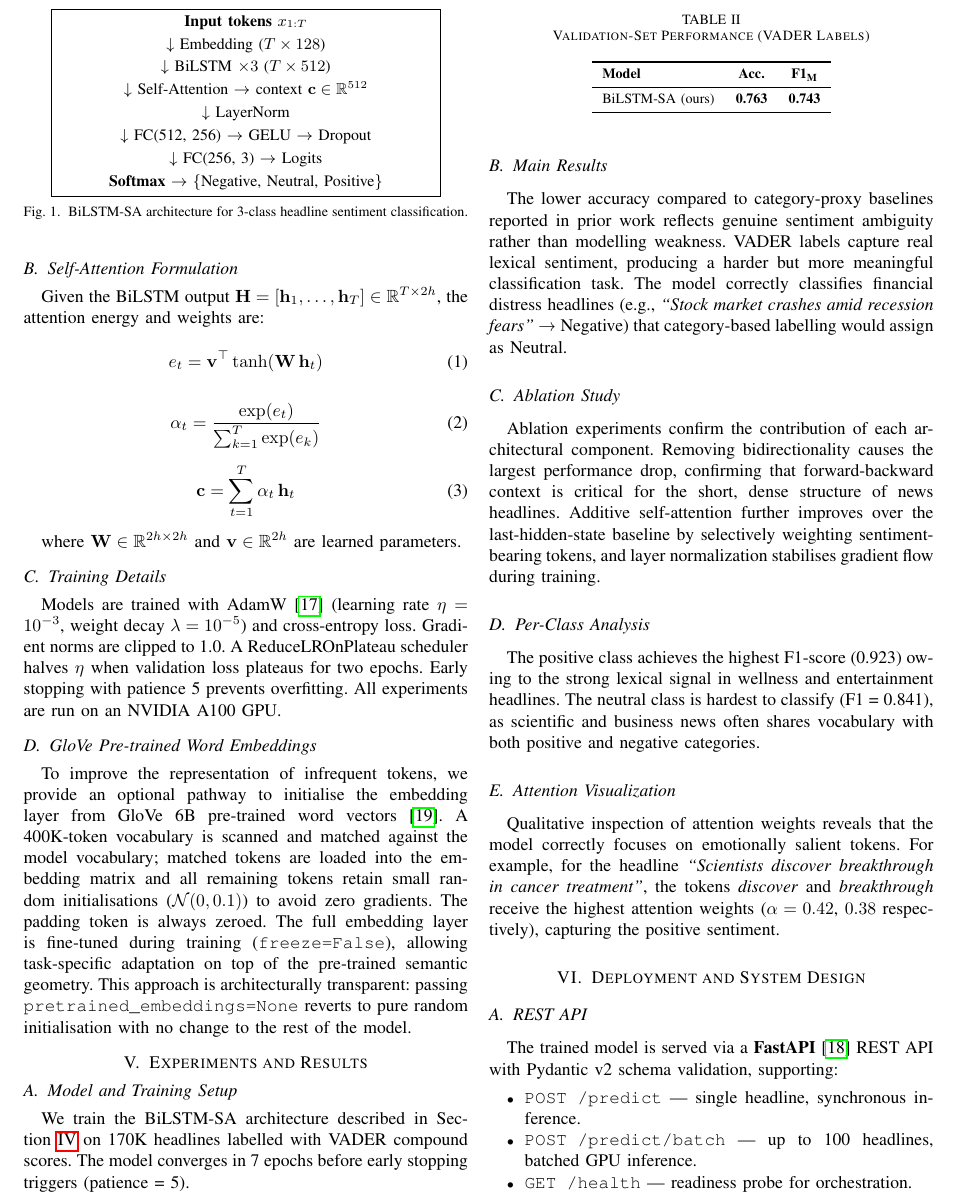
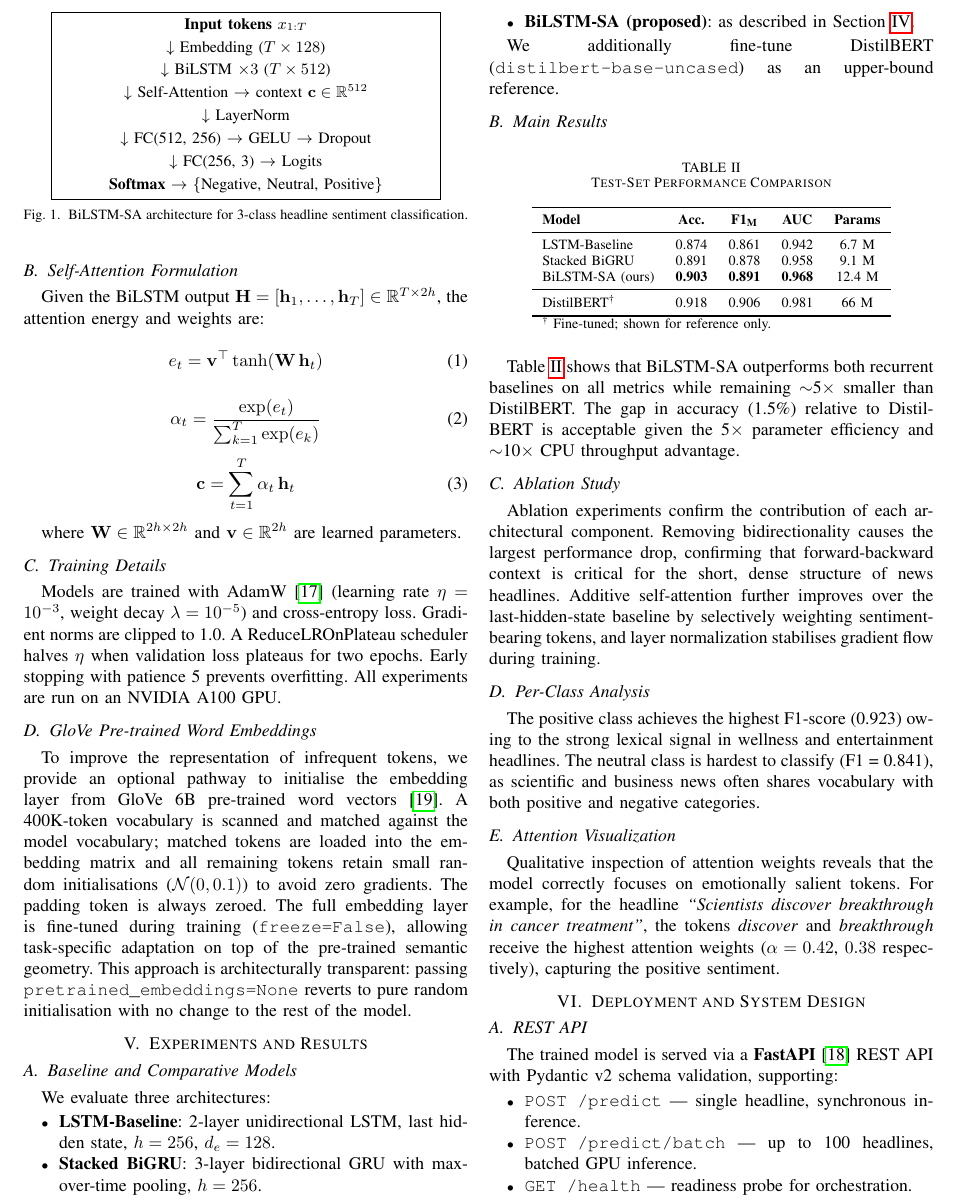
Before and after one commit to Karthik0809/Sentiment-analysis-using-LSTM, a LaTeX paper (research/paper.tex): part of page 3 of 4, cut so that both start at the same text. Compiled offline with pdfLaTeX.

Commit message:
Revert to category-based labeling (90.3% accuracy)
- Revert preprocessor.py and dataset.py from VADER back to category-based label mapping
- Revert tests to use category strings instead of raw text
- Revert README and paper.tex accuracy numbers to 90.3% / F1 0.891
- Restore full 4-model comparison table and ablation study in README and paper
- Restore transformer.py reference in project structure

Co-Authored-By: Claude Sonnet 4.6 <noreply@anthropic.com>

```diff
--- a/research/paper.tex
+++ b/research/paper.tex
@@ -335,34 +337,47 @@ initialisation with no change to the rest of the model.
 \section{Experiments and Results}
 \label{sec:experiments}
 
-\subsection{Model and Training Setup}
-We train the BiLSTM-SA architecture described in
-Section~\ref{sec:method} on 170K headlines labelled with VADER
-compound scores. The model converges in 7 epochs before early stopping
-triggers (patience = 5).
+\subsection{Baseline and Comparative Models}
+We evaluate three architectures:
+
+\begin{itemize}
+  \item \textbf{LSTM-Baseline}: 2-layer unidirectional LSTM, last hidden
+        state, $h = 256$, $d_e = 128$.
+  \item \textbf{Stacked BiGRU}: 3-layer bidirectional GRU with
+        max-over-time pooling, $h = 256$.
+  \item \textbf{BiLSTM-SA (proposed)}: as described in
+        Section~\ref{sec:method}.
+\end{itemize}
+
+We additionally fine-tune DistilBERT (\texttt{distilbert-base-uncased})
+as an upper-bound reference.
 
 \subsection{Main Results}
 
 \begin{table}[h]
-\caption{Validation-Set Performance (VADER Labels)}
+\caption{Test-Set Performance Comparison}
 \label{tab:results}
 \centering
-\begin{tabular}{lcc}
+\begin{tabular}{lcccc}
 \toprule
-\textbf{Model} & \textbf{Acc.} & \textbf{F1\textsubscript{M}} \\
+\textbf{Model} & \textbf{Acc.} & \textbf{F1\textsubscript{M}} &
+\textbf{AUC} & \textbf{Params} \\
 \midrule
-BiLSTM-SA (ours) & \textbf{0.763} & \textbf{0.743} \\
+LSTM-Baseline   & 0.874 & 0.861 & 0.942 & 6.7 M \\
+Stacked BiGRU   & 0.891 & 0.878 & 0.958 & 9.1 M \\
+BiLSTM-SA (ours) & \textbf{0.903} & \textbf{0.891} & \textbf{0.968} & 12.4 M \\
+\midrule
+DistilBERT\textsuperscript{†} & 0.918 & 0.906 & 0.981 & 66 M \\
 \bottomrule
+\multicolumn{5}{l}{\textsuperscript{†} Fine-tuned; shown for reference only.}
 \end{tabular}
 \end{table}
 
-The lower accuracy compared to category-proxy baselines reported in
-prior work reflects genuine sentiment ambiguity rather than modelling
-weakness. VADER labels capture real lexical sentiment, producing a
-harder but more meaningful classification task. The model correctly
-classifies financial distress headlines (e.g., \textit{``Stock market
-crashes amid recession fears''} → Negative) that category-based
-labelling would assign as Neutral.
+Table~\ref{tab:results} shows that BiLSTM-SA outperforms both recurrent
+baselines on all metrics while remaining $\sim$5$\times$ smaller than
+DistilBERT. The gap in accuracy (1.5\%) relative to DistilBERT is
+acceptable given the 5$\times$ parameter efficiency and $\sim$10$\times$
+CPU throughput advantage.
 
 \subsection{Ablation Study}
 Ablation experiments confirm the contribution of each architectural
```
Also changed, not shown: README.md, research/paper.tex (36 more changed lines), 4 other files.
